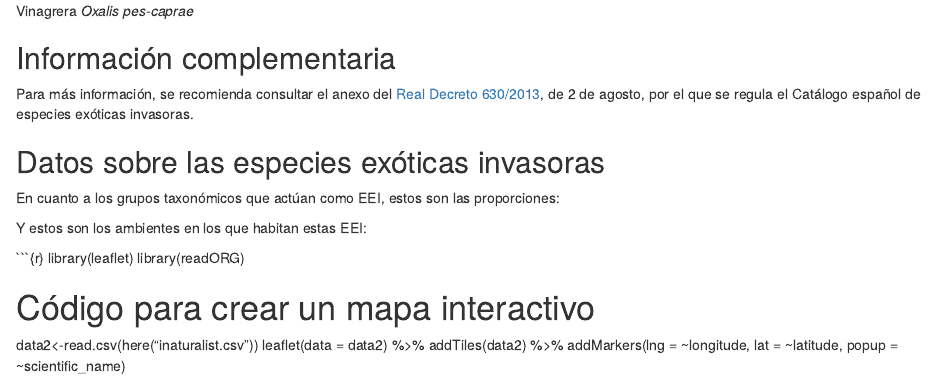
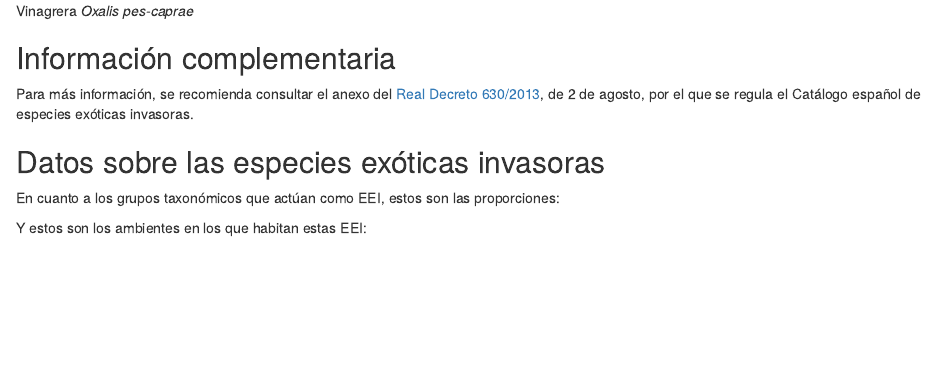
Before and after one commit to alba-linares/ecoinf_alba, an R Markdown document (doc_reproducible_cv.Rmd): the page in a window 1100 px wide, from 850 px down. Rendered offline with R 4.5, knitr and Pandoc, with nearby package versions; the code chunks are not run, so their results and figures are left out; drawn as R Markdown's standard HTML page in place of the format the file asks for.

Commit message:
he eliminado parte del codigo que no habia completado en el documento original

````diff
--- a/doc_reproducible_cv.Rmd
+++ b/doc_reproducible_cv.Rmd
@@ -65,11 +65,3 @@ EEI_environment <- EEI_environment[-5,] #Le quito los NA
 pie(EEI_environment$num_env,labels = EEI_environment$`Environment`,col = rainbow(n = 4,s = 0.4))
 
 ```
-
-\`\`\`{r} library(leaflet) library(readORG)
-
-# Código para crear un mapa interactivo
-
-data2\<-read.csv(here("inaturalist.csv")) leaflet(data = data2) %\>%
-addTiles(data2) %\>% addMarkers(lng = \~longitude, lat = \~latitude,
-popup = \~scientific_name)
````
